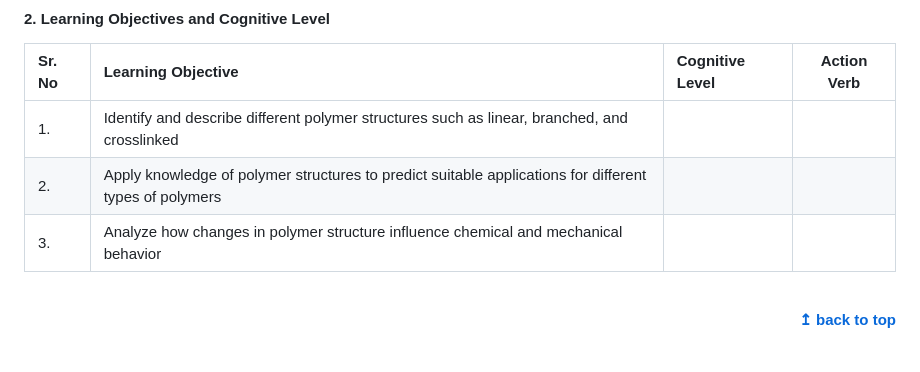
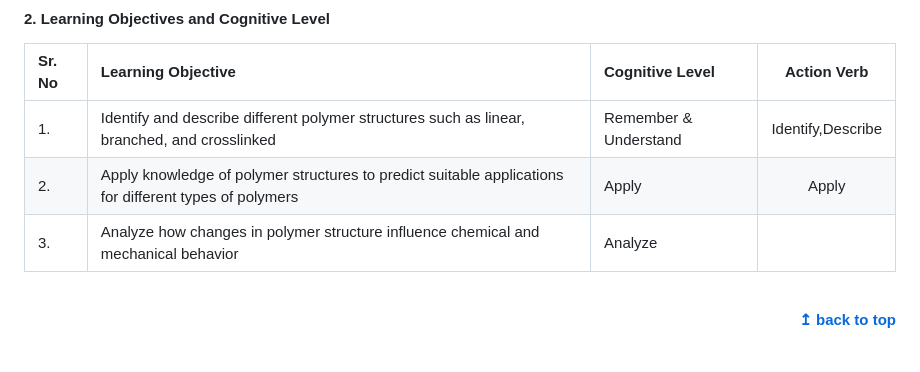
Before and after one commit to deveducode/Interactive-Overview-of-polymer-structures-and-it-s-properties--Edusim-Virtual-RECK, a Markdown page: pedagogy/README.md, the part around the change. GitHub-like rendering.

```diff
--- a/pedagogy/README.md
+++ b/pedagogy/README.md
@@ -31,9 +31,9 @@
 
 Sr. No |	Learning Objective	| Cognitive Level | Action Verb
 :--|:--|:--|:-:
-1.| Identify and describe different polymer structures such as linear, branched, and crosslinked   |    |
-2.| Apply knowledge of polymer structures to predict suitable applications for different types of polymers   |    |
-3.| Analyze how changes in polymer structure influence chemical and mechanical behavior |    |
+1.| Identify and describe different polymer structures such as linear, branched, and crosslinked   |Remember & Understand    |   Identify,Describe
+2.| Apply knowledge of polymer structures to predict suitable applications for different types of polymers   |Apply   | Apply
+3.| Analyze how changes in polymer structure influence chemical and mechanical behavior | Analyze   |
 
 <br/>
 <div align="right">
```
